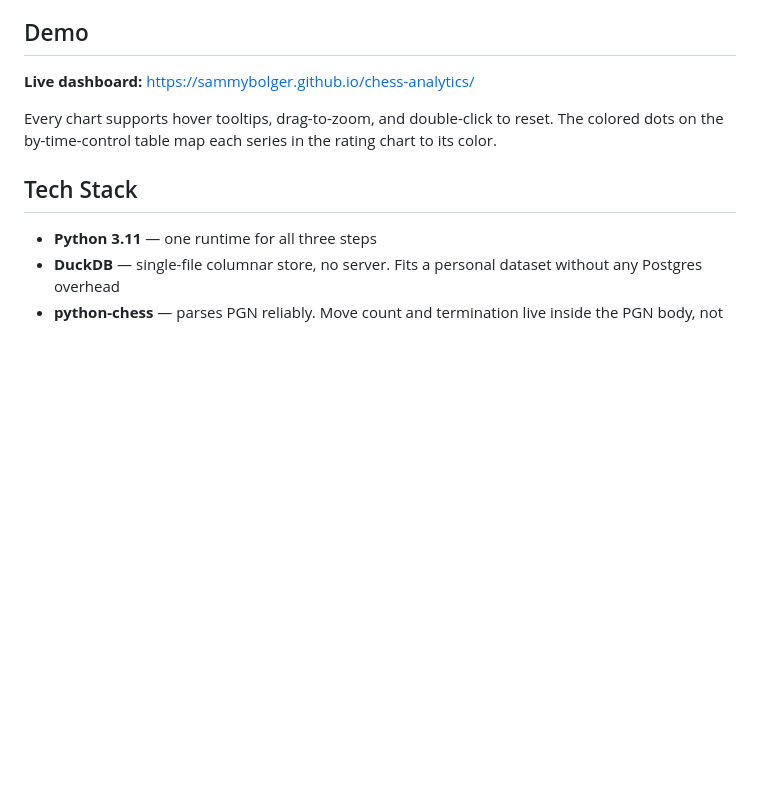
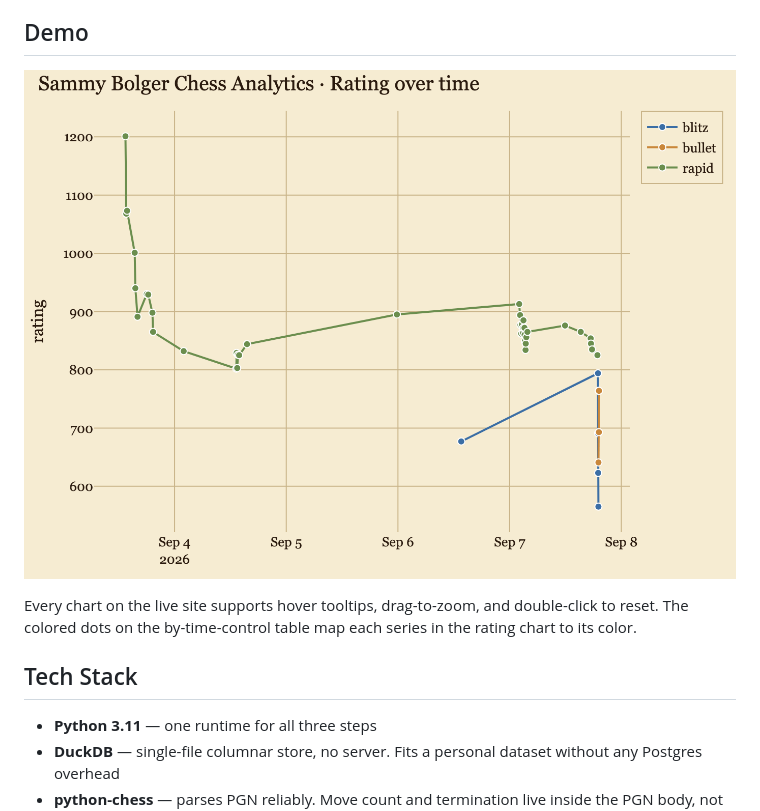
Before and after one commit to SammyBolger/chess-analytics, a Markdown page: README.md, the part around the change. GitHub-like rendering; pictures changed too: docs/preview.png (added); blank space fills up the shorter version.

Commit message:
readme: use dashboard preview image under Demo (auto-regenerated by analyze.py)

```diff
--- a/README.md
+++ b/README.md
@@ -23,9 +23,9 @@ An end-to-end ELT job in three scripts. Ingest hits the chess.com public API, tr
 
 ## Demo
 
-**Live dashboard:** https://sammybolger.github.io/chess-analytics/
+[![dashboard preview](docs/preview.png)](https://sammybolger.github.io/chess-analytics/)
 
-Every chart supports hover tooltips, drag-to-zoom, and double-click to reset. The colored dots on the by-time-control table map each series in the rating chart to its color.
+Every chart on the live site supports hover tooltips, drag-to-zoom, and double-click to reset. The colored dots on the by-time-control table map each series in the rating chart to its color.
 
 ## Tech Stack
 
```
Also changed, not shown: 3 other files.
